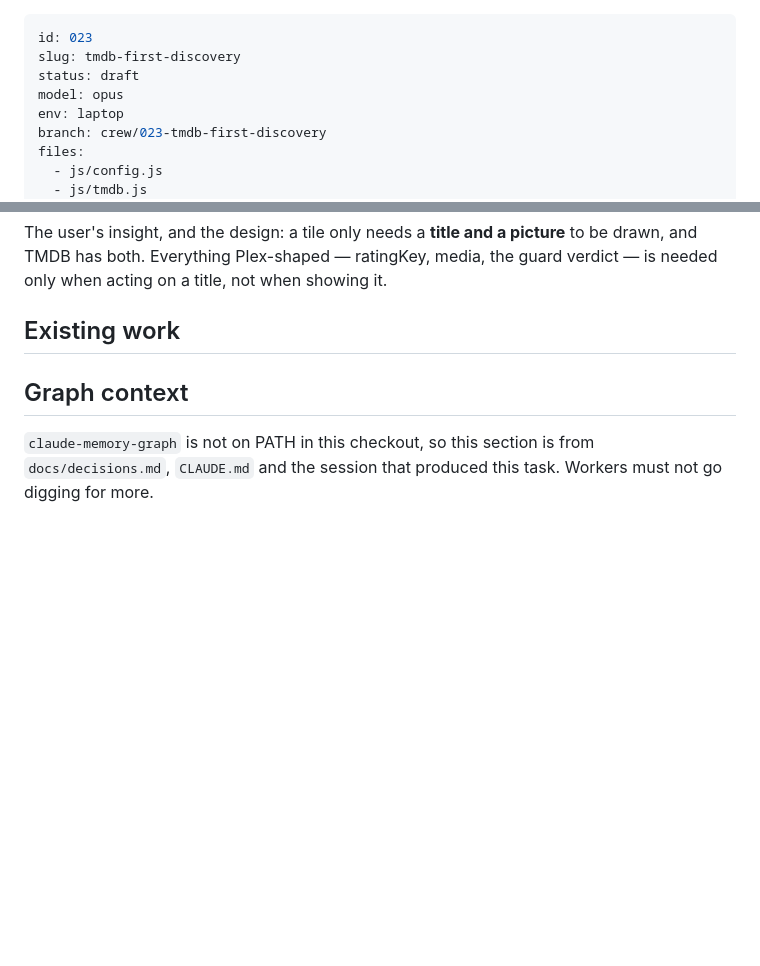
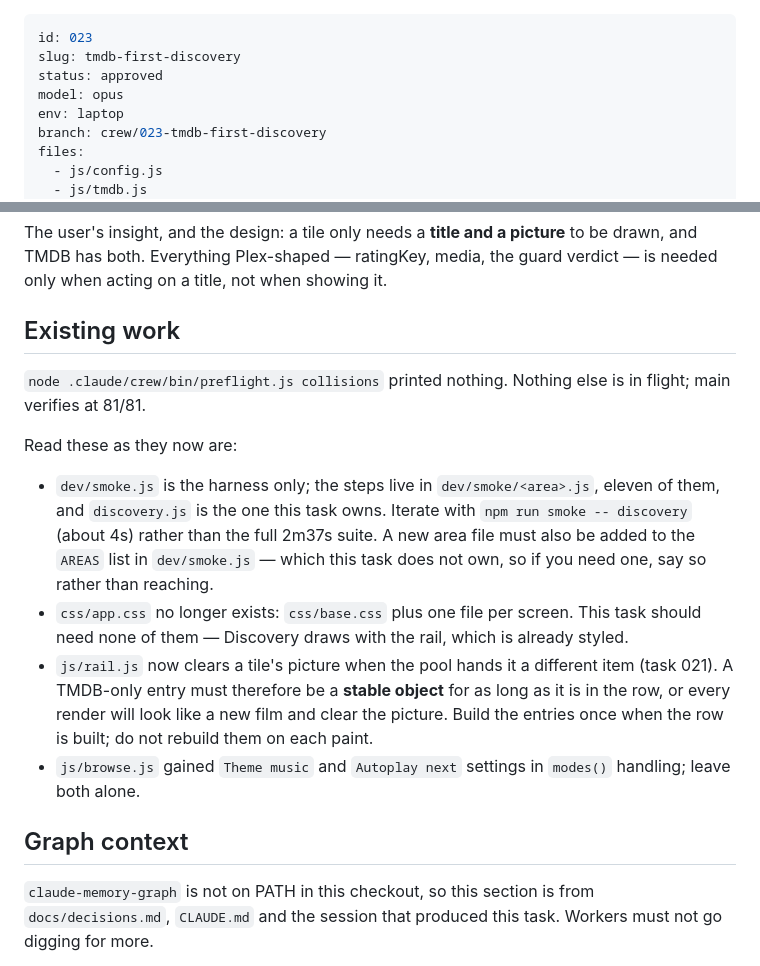
Before and after one commit to StuCM/Reflex, a Markdown page: .claude/tasks/023-tmdb-first-discovery.md, 2 parts joined by grey strips. GitHub-like rendering; blank space fills up the shorter version.

Commit message:
docs(crew): approve 023

```diff
--- a/.claude/tasks/023-tmdb-first-discovery.md
+++ b/.claude/tasks/023-tmdb-first-discovery.md
@@ -1,7 +1,7 @@
 ---
 id: 023
 slug: tmdb-first-discovery
-status: draft
+status: approved
 model: opus
 env: laptop
 branch: crew/023-tmdb-first-discovery
@@ -48,7 +48,26 @@ to be drawn, and TMDB has both. Everything Plex-shaped — ratingKey, media, the
 guard verdict — is needed only when acting on a title, not when showing it.
 
 ## Existing work
-<!-- filled in by preflight before dispatch -->
+`node .claude/crew/bin/preflight.js collisions` printed nothing. Nothing else is
+in flight; main verifies at 81/81.
+
+Read these as they now are:
+
+- `dev/smoke.js` is the harness only; the steps live in `dev/smoke/<area>.js`,
+  eleven of them, and `discovery.js` is the one this task owns. Iterate with
+  `npm run smoke -- discovery` (about 4s) rather than the full 2m37s suite. A
+  new area file must also be added to the `AREAS` list in `dev/smoke.js` — which
+  this task does not own, so if you need one, say so rather than reaching.
+- `css/app.css` no longer exists: `css/base.css` plus one file per screen. This
+  task should need none of them — Discovery draws with the rail, which is
+  already styled.
+- `js/rail.js` now clears a tile's picture when the pool hands it a different
+  item (task 021). A TMDB-only entry must therefore be a **stable object** for
+  as long as it is in the row, or every render will look like a new film and
+  clear the picture. Build the entries once when the row is built; do not
+  rebuild them on each paint.
+- `js/browse.js` gained `Theme music` and `Autoplay next` settings in `modes()`
+  handling; leave both alone.
 
 ## Graph context
 `claude-memory-graph` is not on PATH in this checkout, so this section is from
```
